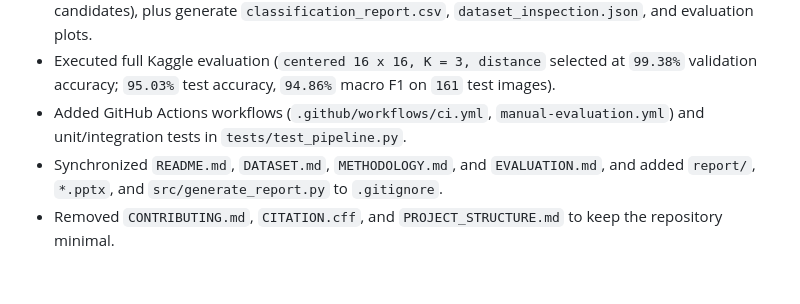
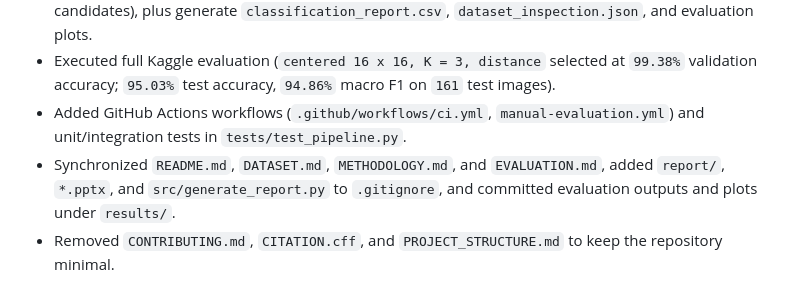
Before and after one commit to AkashKundu114/knn-devanagari-digit-recognition, a Markdown page: CHANGELOG.md, the part around the change. Drawn GitHub-style.

```diff
--- a/CHANGELOG.md
+++ b/CHANGELOG.md
@@ -6,5 +6,5 @@
 - Updated `src/train_evaluate.py` to compare `raw` vs. `centered` preprocessing, `16 x 16` vs. `32 x 32` resolutions, `distance` vs. `uniform` weighting, and `K in {1, 3, 5, 7, 9}` on validation (`40` candidates), plus generate `classification_report.csv`, `dataset_inspection.json`, and evaluation plots.
 - Executed full Kaggle evaluation (`centered 16 x 16, K = 3, distance` selected at `99.38%` validation accuracy; `95.03%` test accuracy, `94.86%` macro F1 on `161` test images).
 - Added GitHub Actions workflows (`.github/workflows/ci.yml`, `manual-evaluation.yml`) and unit/integration tests in `tests/test_pipeline.py`.
-- Synchronized `README.md`, `DATASET.md`, `METHODOLOGY.md`, and `EVALUATION.md`, and added `report/`, `*.pptx`, and `src/generate_report.py` to `.gitignore`.
+- Synchronized `README.md`, `DATASET.md`, `METHODOLOGY.md`, and `EVALUATION.md`, added `report/`, `*.pptx`, and `src/generate_report.py` to `.gitignore`, and committed evaluation outputs and plots under `results/`.
 - Removed `CONTRIBUTING.md`, `CITATION.cff`, and `PROJECT_STRUCTURE.md` to keep the repository minimal.
```
Also changed, not shown: README.md (+13 -1 lines), results/class_distribution.png (added), results/confusion_matrix.png (added), results/dataset_samples.png (added), results/k_validation_curve.png (added), results/prediction_samples.png (added), results/preprocessing_comparison.png (added), 8 other files.
